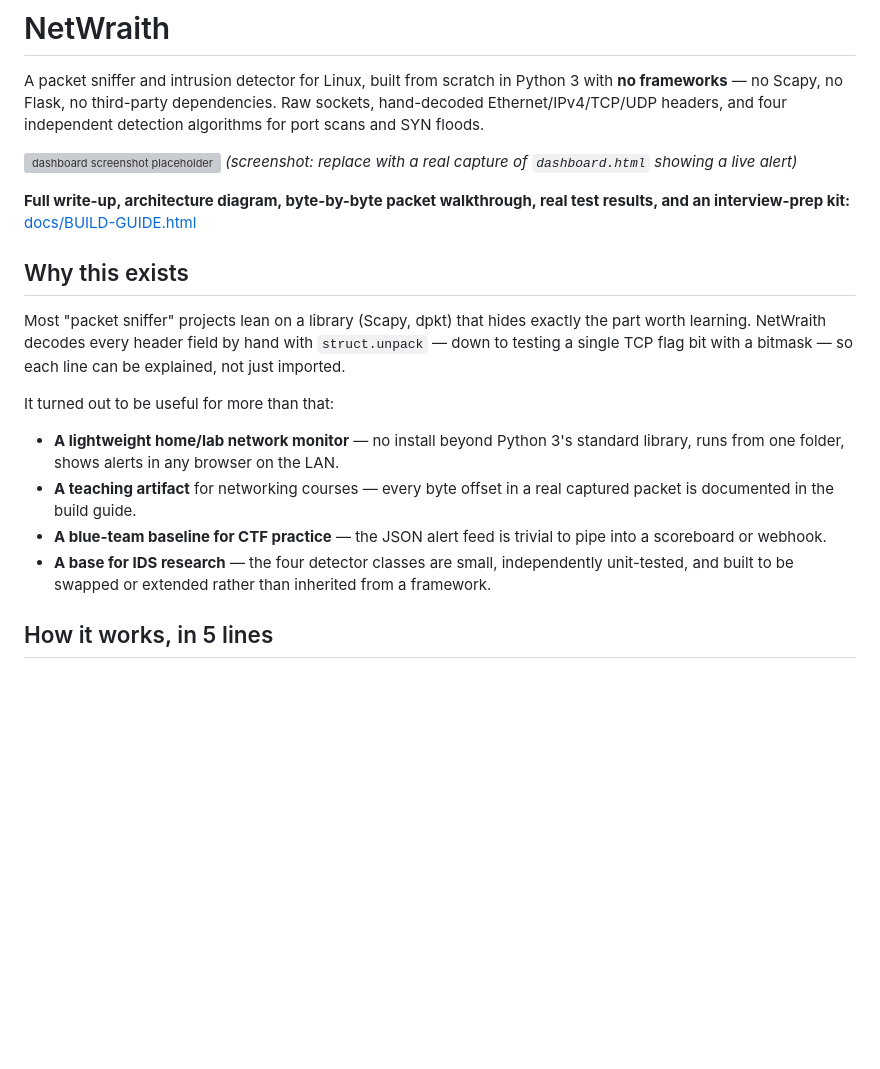
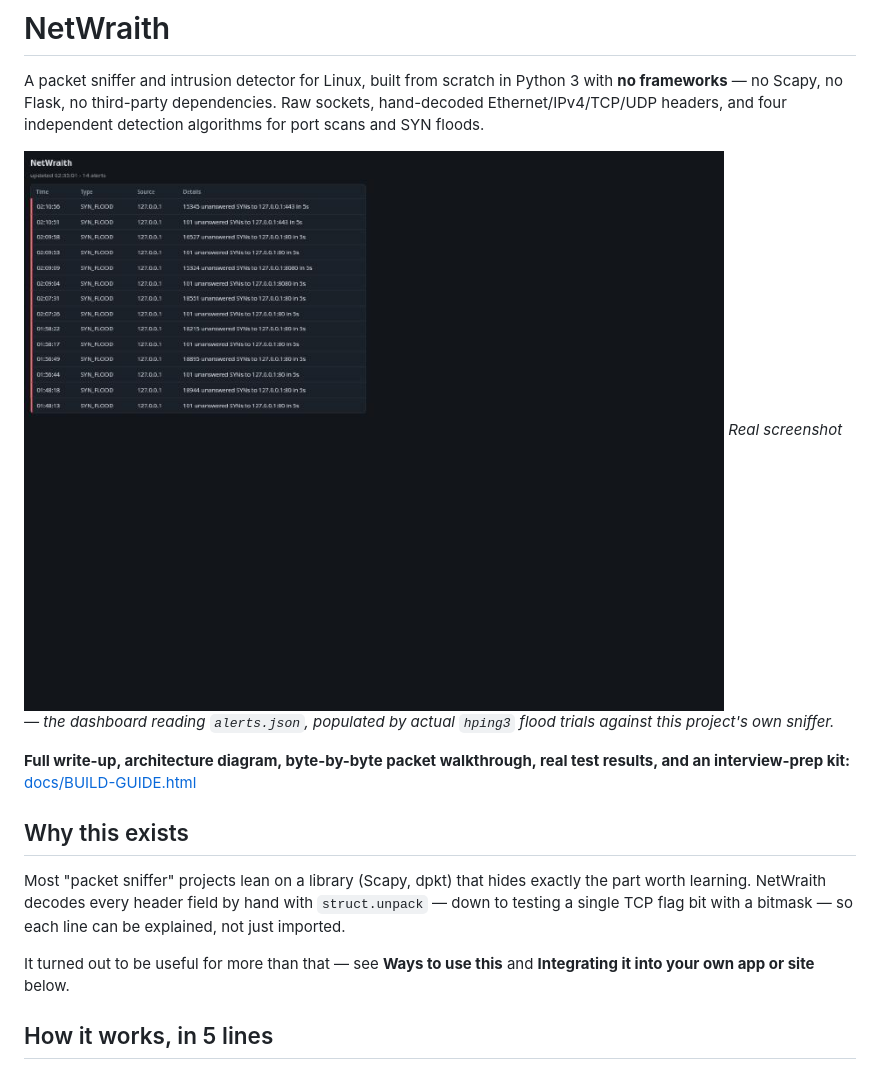
Before and after one commit to lu7h9a/NetSnare, a Markdown page: README.md, the part around one of its changes. GitHub-like rendering; pictures changed too: docs/dashboard-screenshot.jpg (added); blank space fills up the shorter version; grey boxes are pictures that could not be loaded.

```diff
--- a/README.md
+++ b/README.md
@@ -2,8 +2,8 @@
 
 A packet sniffer and intrusion detector for Linux, built from scratch in Python 3 with **no frameworks** — no Scapy, no Flask, no third-party dependencies. Raw sockets, hand-decoded Ethernet/IPv4/TCP/UDP headers, and four independent detection algorithms for port scans and SYN floods.
 
-![dashboard screenshot placeholder](docs/screenshot-placeholder.png)
-*(screenshot: replace with a real capture of `dashboard.html` showing a live alert)*
+![NetWraith dashboard showing 14 real SYN_FLOOD alerts from live testing](docs/dashboard-screenshot.jpg)
+*Real screenshot — the dashboard reading `alerts.json`, populated by actual `hping3` flood trials against this project's own sniffer.*
 
 **Full write-up, architecture diagram, byte-by-byte packet walkthrough, real test results, and an interview-prep kit:** [docs/BUILD-GUIDE.html](docs/BUILD-GUIDE.html)
 
@@ -11,12 +11,7 @@ A packet sniffer and intrusion detector for Linux, built from scratch in Python
 
 Most "packet sniffer" projects lean on a library (Scapy, dpkt) that hides exactly the part worth learning. NetWraith decodes every header field by hand with `struct.unpack` — down to testing a single TCP flag bit with a bitmask — so each line can be explained, not just imported.
 
-It turned out to be useful for more than that:
-
-- **A lightweight home/lab network monitor** — no install beyond Python 3's standard library, runs from one folder, shows alerts in any browser on the LAN.
-- **A teaching artifact** for networking courses — every byte offset in a real captured packet is documented in the build guide.
-- **A blue-team baseline for CTF practice** — the JSON alert feed is trivial to pipe into a scoreboard or webhook.
-- **A base for IDS research** — the four detector classes are small, independently unit-tested, and built to be swapped or extended rather than inherited from a framework.
+It turned out to be useful for more than that — see **Ways to use this** and **Integrating it into your own app or site** below.
 
 ## How it works, in 5 lines
 
```
Also changed, not shown: other parts of README.md (+115 -5 lines), 1 other file.
